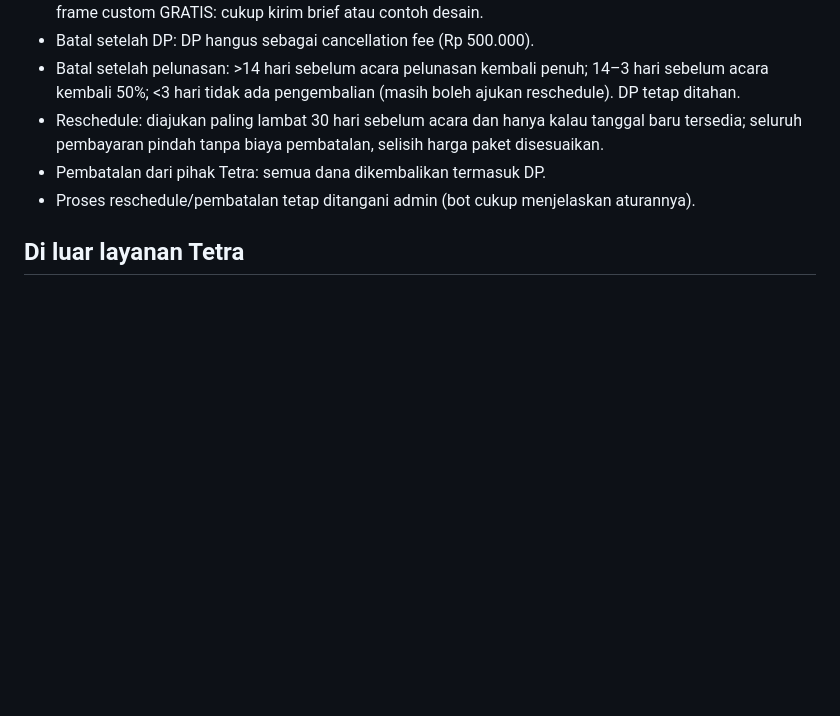
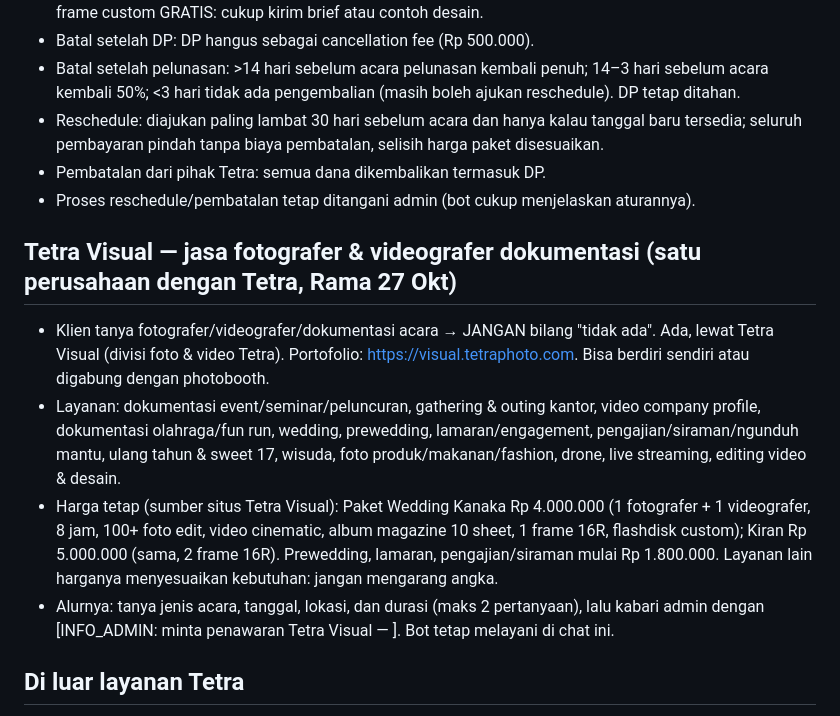
Before and after one commit to ramaactivity/tetra-wa-bot, a Markdown page: docs/FAQ-KLIEN.md, the part around the change. Drawn GitHub-style; blank space fills up the shorter version.

Commit message:
docs(faq): Tetra Visual (fotografer & videografer dokumentasi) — bot sempat bilang jasa fotografer tidak ada ke Narita (Rama 27 Okt)
Co-Authored-By: Claude Opus 5.5 <noreply@anthropic.com>

```diff
--- a/docs/FAQ-KLIEN.md
+++ b/docs/FAQ-KLIEN.md
@@ -170,6 +170,12 @@ Semua harga all-in untuk durasinya. Bot BOLEH menjawab dan menawarkan semua pake
 - Pembatalan dari pihak Tetra: semua dana dikembalikan termasuk DP.
 - Proses reschedule/pembatalan tetap ditangani admin (bot cukup menjelaskan aturannya).
 
+## Tetra Visual — jasa fotografer & videografer dokumentasi (satu perusahaan dengan Tetra, Rama 27 Okt)
+- Klien tanya fotografer/videografer/dokumentasi acara → JANGAN bilang "tidak ada". Ada, lewat Tetra Visual (divisi foto & video Tetra). Portofolio: https://visual.tetraphoto.com. Bisa berdiri sendiri atau digabung dengan photobooth.
+- Layanan: dokumentasi event/seminar/peluncuran, gathering & outing kantor, video company profile, dokumentasi olahraga/fun run, wedding, prewedding, lamaran/engagement, pengajian/siraman/ngunduh mantu, ulang tahun & sweet 17, wisuda, foto produk/makanan/fashion, drone, live streaming, editing video & desain.
+- Harga tetap (sumber situs Tetra Visual): Paket Wedding Kanaka Rp 4.000.000 (1 fotografer + 1 videografer, 8 jam, 100+ foto edit, video cinematic, album magazine 10 sheet, 1 frame 16R, flashdisk custom); Kiran Rp 5.000.000 (sama, 2 frame 16R). Prewedding, lamaran, pengajian/siraman mulai Rp 1.800.000. Layanan lain harganya menyesuaikan kebutuhan: jangan mengarang angka.
+- Alurnya: tanya jenis acara, tanggal, lokasi, dan durasi (maks 2 pertanyaan), lalu kabari admin dengan [INFO_ADMIN: minta penawaran Tetra Visual — <ringkasan>]. Bot tetap melayani di chat ini.
+
 ## Di luar layanan Tetra
 - Tetra TIDAK menyewakan akun/lisensi software photobooth (dslrBooth, aplikasi photobooth, "sewa akunnya saja") dan tidak menyewakan alat tanpa crew. Yang disewakan selalu jasa lengkap: alat + crew + cetak (keputusan Rama 8 Okt 2026).
 - Company profile PDF ada dua (Rama 22 Okt): profil edisi korporat/instansi ([KIRIM: profil]; klien pernikahan cukup pricelist + galeri) dan edisi rekanan untuk WO/EO/venue ([KIRIM: rekanan]). Kirim yang sesuai pemintanya.
```
